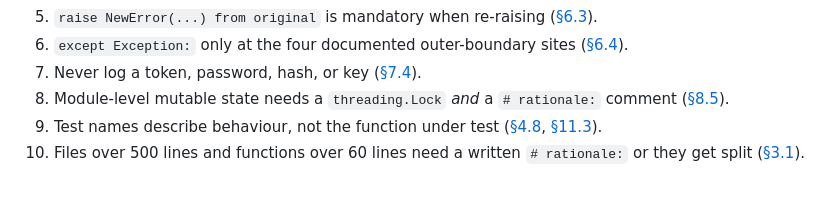
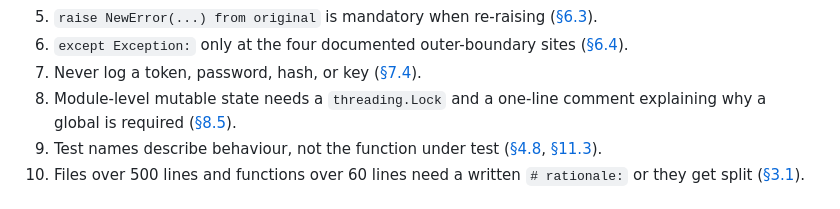
Before and after one commit to rossetv/mediaman, a Markdown page: CODE_GUIDELINES.md, the part around one of its changes. Rendered like a GitHub page.

```diff
--- a/CODE_GUIDELINES.md
+++ b/CODE_GUIDELINES.md
@@ -33,7 +33,8 @@
 6. `except Exception:` only at the four documented outer-boundary sites
    ([§6.4](#64-except-exception-is-reserved-for-outermost-loops)).
 7. Never log a token, password, hash, or key ([§7.4](#74-never-log-secrets)).
-8. Module-level mutable state needs a `threading.Lock` *and* a `# rationale:` comment
+8. Module-level mutable state needs a `threading.Lock` and a one-line comment
+   explaining why a global is required
    ([§8.5](#85-module-level-mutable-state-is-forbidden-by-default)).
 9. Test names describe behaviour, not the function under test
    ([§4.8](#48-test-names-describe-behaviour),
```
Also changed, not shown: other parts of CODE_GUIDELINES.md (+13 -8 lines).
